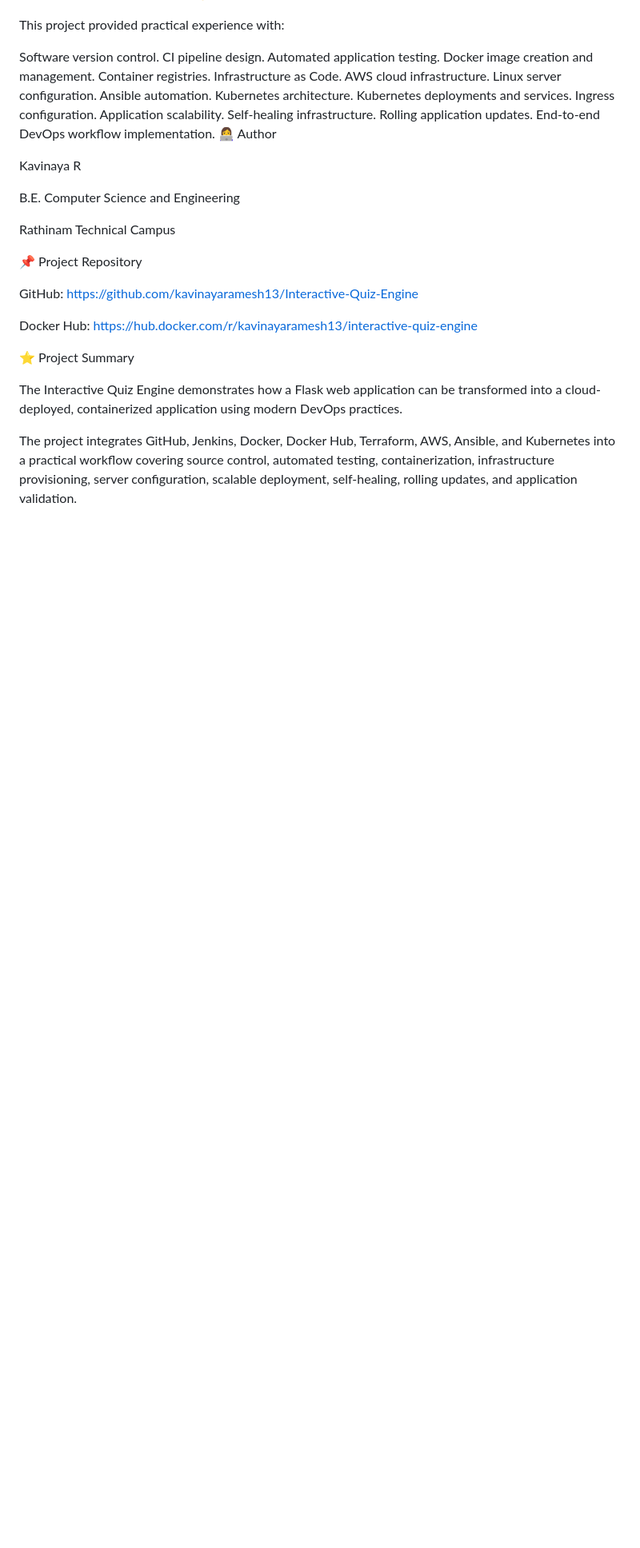
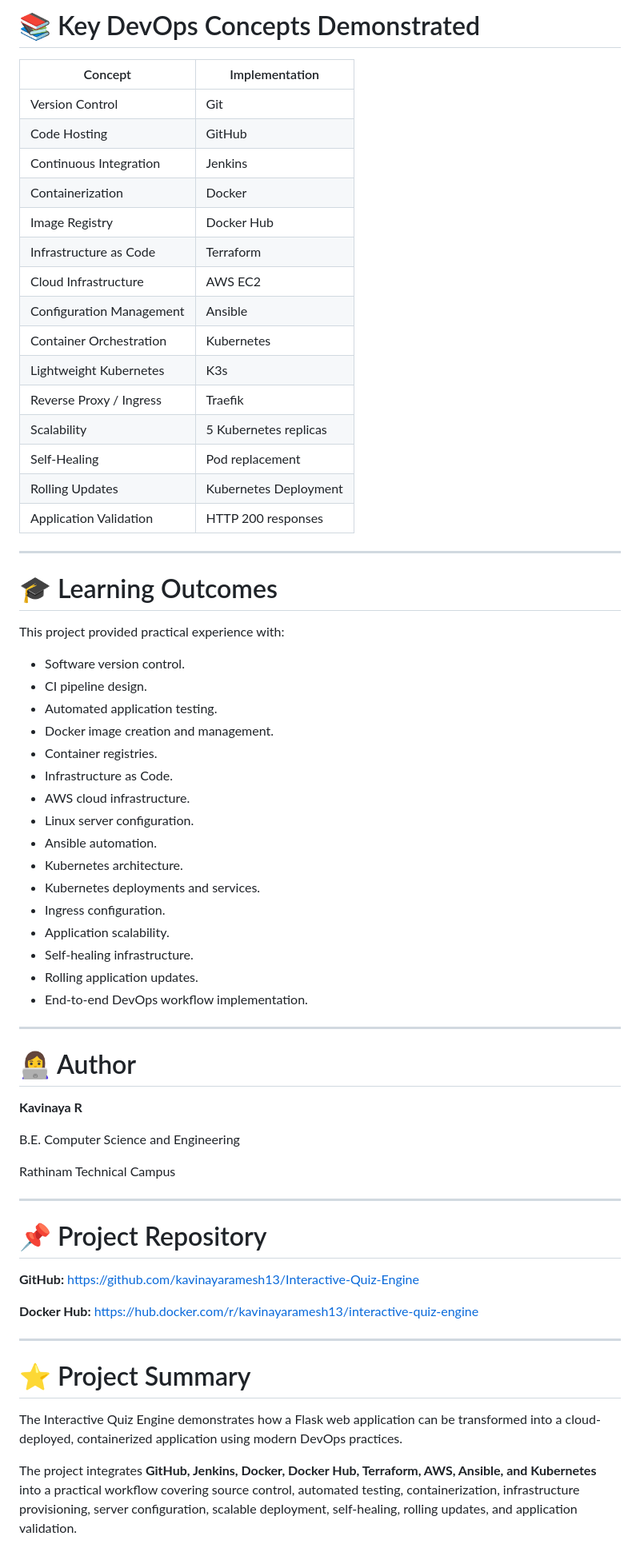
Before and after one commit to kavinayaramesh13/Interactive-Quiz-Engine, a Markdown page: README.md, the part around one of its changes. Shown at 80% size. Drawn GitHub-style; blank space fills up the shorter version.

```diff
--- a/README.md
+++ b/README.md
@@ -764,41 +875,71 @@ Application Validation	HTTP 200 responses
+# 📚 Key DevOps Concepts Demonstrated
+
+| Concept                  | Implementation        |
+| ------------------------ | --------------------- |
+| Version Control          | Git                   |
+| Code Hosting             | GitHub                |
+| Continuous Integration   | Jenkins               |
+| Containerization         | Docker                |
+| Image Registry           | Docker Hub            |
+| Infrastructure as Code   | Terraform             |
+| Cloud Infrastructure     | AWS EC2               |
+| Configuration Management | Ansible               |
+| Container Orchestration  | Kubernetes            |
+| Lightweight Kubernetes   | K3s                   |
+| Reverse Proxy / Ingress  | Traefik               |
+| Scalability              | 5 Kubernetes replicas |
+| Self-Healing             | Pod replacement       |
+| Rolling Updates          | Kubernetes Deployment |
+| Application Validation   | HTTP 200 responses    |
+
+---
+
+# 🎓 Learning Outcomes
 
 This project provided practical experience with:
 
-Software version control.
-CI pipeline design.
-Automated application testing.
-Docker image creation and management.
-Container registries.
-Infrastructure as Code.
-AWS cloud infrastructure.
-Linux server configuration.
-Ansible automation.
-Kubernetes architecture.
-Kubernetes deployments and services.
-Ingress configuration.
-Application scalability.
-Self-healing infrastructure.
-Rolling application updates.
-End-to-end DevOps workflow implementation.
-👩‍💻 Author
+* Software version control.
+* CI pipeline design.
+* Automated application testing.
+* Docker image creation and management.
+* Container registries.
+* Infrastructure as Code.
+* AWS cloud infrastructure.
+* Linux server configuration.
+* Ansible automation.
+* Kubernetes architecture.
+* Kubernetes deployments and services.
+* Ingress configuration.
+* Application scalability.
+* Self-healing infrastructure.
+* Rolling application updates.
+* End-to-end DevOps workflow implementation.
 
-Kavinaya R
+---
+
+# 👩‍💻 Author
+
+**Kavinaya R**
 
 B.E. Computer Science and Engineering
 
 Rathinam Technical Campus
 
-📌 Project Repository
+---
 
-GitHub:
+# 📌 Project Repository
+
+**GitHub:**
 https://github.com/kavinayaramesh13/Interactive-Quiz-Engine
 
-Docker Hub:
+**Docker Hub:**
 https://hub.docker.com/r/kavinayaramesh13/interactive-quiz-engine
 
-⭐ Project Summary
+---
+
+# ⭐ Project Summary
 
 The Interactive Quiz Engine demonstrates how a Flask web application can be transformed into a cloud-deployed, containerized application using modern DevOps practices.
 
-The project integrates GitHub, Jenkins, Docker, Docker Hub, Terraform, AWS, Ansible, and Kubernetes into a practical workflow covering source control, automated testing, containerization, infrastructure provisioning, server configuration, scalable deployment, self-healing, rolling updates, and application validation.
+The project integrates **GitHub, Jenkins, Docker, Docker Hub, Terraform, AWS, Ansible, and Kubernetes** into a practical workflow covering source control, automated testing, containerization, infrastructure provisioning, server configuration, scalable deployment, self-healing, rolling updates, and application validation.
 
```
Also changed, not shown: other parts of README.md (+240 -129 lines).
